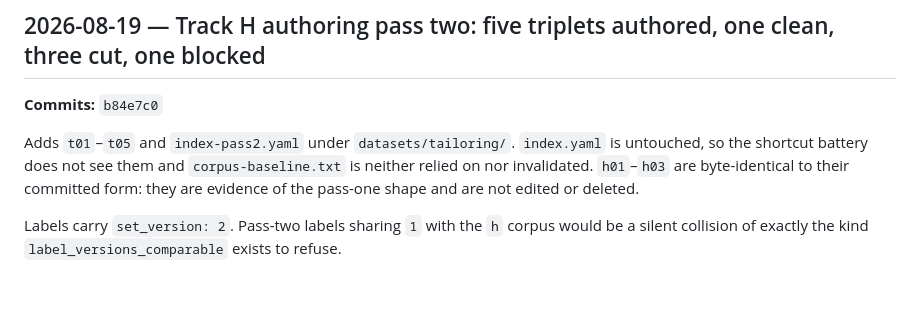
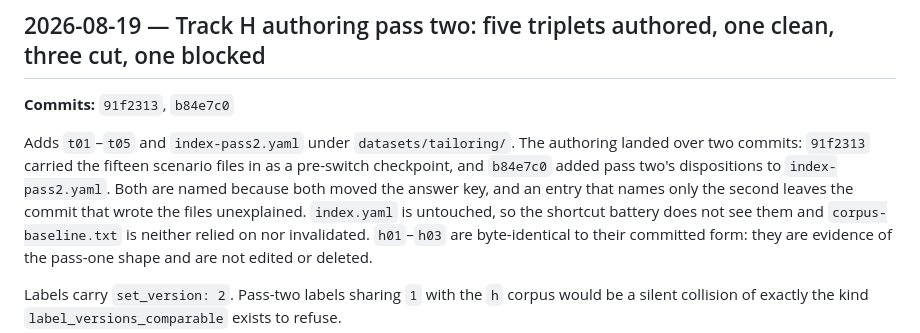
Before and after one commit to AngelCampa1/decision-making, a Markdown page: docs/DECISIONS.md, the part around the change. Drawn GitHub-style; blank space fills up the shorter version.

Commit message:
The pass-two entry names the commit that wrote the files
`de check` refused every commit in this tree because `91f2313` changed
`datasets/tailoring/` with no entry in the decision register. It read as a stray
WIP checkpoint. It is not: it is the commit that carried all fifteen `t01`-`t05`
scenario files in, and `b84e7c0` -- the one the entry named -- only added pass
two's dispositions to `index-pass2.yaml` afterwards.

So nothing needed reconstructing. The entry already describes this work down to
the cuts and the kill that did not fire; its `**Commits:**` line named the
second of the two commits that did it. Both are named now, with a sentence
saying which did what, because an entry naming only the finishing commit leaves
the one that moved the answer key unexplained -- which is the exact failure the
register exists to prevent.

The documentation gate refused a true sentence. `DECISION_FRAMEWORKS.md` records
that wanikua/thinking-skills keeps 20 files in `.claude/commands/`, and
`check_path_references` resolves any backticked fragment whose first segment is
a real top-level directory against *this* root. `.claude/` is one, so a correct
claim about another repository's layout was reported as a broken link.
Unbackticked, because a path belonging to a different repository is not a
reference into this one and marking it as code says that it is.

That is the narrow fix. The general one is a paths register beside
`[tool.decision-evals.docs-absent-commands]`, which already solves this shape
for commands and has no equivalent for paths.

16 of 17 gate steps pass. `pytest` fails on two tests that are load artifacts of
several sessions sharing this machine, not logic: a Hypothesis
`FailedHealthCheck: Input generation is slow`, which is a timing check rather
than an assertion, and `test_quick_run_writes_its_records_and_passes`, which
passes on rerun in isolation.

Co-Authored-By: Claude Opus 5 <noreply@anthropic.com>

```diff
--- a/docs/DECISIONS.md
+++ b/docs/DECISIONS.md
@@ -26,9 +26,14 @@ Format: `## <date> — <title>`, a `**Commits:**` line, then why.
 
 ## 2026-08-19 — Track H authoring pass two: five triplets authored, one clean, three cut, one blocked
 
-**Commits:** `b84e7c0`
+**Commits:** `91f2313`, `b84e7c0`
 
-Adds `t01`–`t05` and `index-pass2.yaml` under `datasets/tailoring/`. `index.yaml`
+Adds `t01`–`t05` and `index-pass2.yaml` under `datasets/tailoring/`. The
+authoring landed over two commits: `91f2313` carried the fifteen scenario files
+in as a pre-switch checkpoint, and `b84e7c0` added pass two's dispositions to
+`index-pass2.yaml`. Both are named because both moved the answer key, and an
+entry that names only the second leaves the commit that wrote the files
+unexplained. `index.yaml`
 is untouched, so the shortcut battery does not see them and
 `corpus-baseline.txt` is neither relied on nor invalidated. `h01`–`h03` are
 byte-identical to their committed form: they are evidence of the pass-one shape
```
Also changed, not shown: docs/DECISION_FRAMEWORKS.md (+1 -1 lines).
